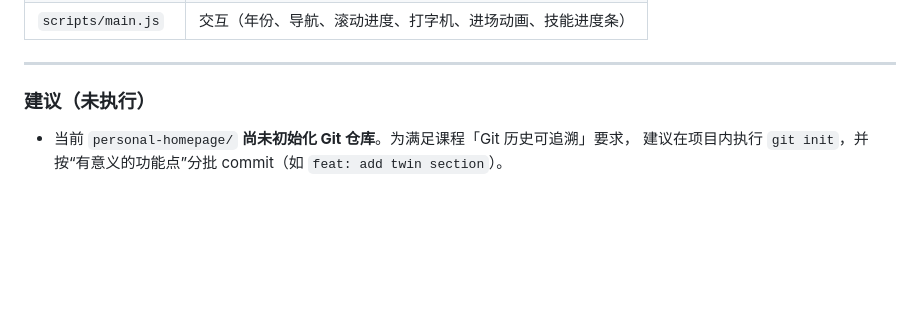
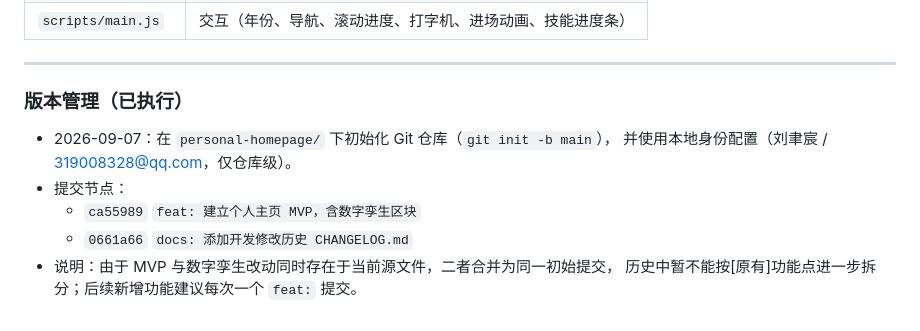
Before and after one commit to Yunochi0v0/personal-homepage, a Markdown page: CHANGELOG.md, the part around the change. Drawn GitHub-style; blank space fills up the shorter version.

Commit message:
docs: 更新 CHANGELOG，记录 Git 版本管理已初始化

```diff
--- a/CHANGELOG.md
+++ b/CHANGELOG.md
@@ -60,6 +60,11 @@
 
 ---
 
-### 建议（未执行）
-- 当前 `personal-homepage/` **尚未初始化 Git 仓库**。为满足课程「Git 历史可追溯」要求，
-  建议在项目内执行 `git init`，并按“有意义的功能点”分批 commit（如 `feat: add twin section`）。
+### 版本管理（已执行）
+- 2026-09-07：在 `personal-homepage/` 下初始化 Git 仓库（`git init -b main`），
+  并使用本地身份配置（刘聿宸 / 319008328@qq.com，仅仓库级）。
+- 提交节点：
+  - `ca55989` `feat: 建立个人主页 MVP，含数字孪生区块`
+  - `0661a66` `docs: 添加开发修改历史 CHANGELOG.md`
+- 说明：由于 MVP 与数字孪生改动同时存在于当前源文件，二者合并为同一初始提交，
+  历史中暂不能按[原有]功能点进一步拆分；后续新增功能建议每次一个 `feat:` 提交。
```
